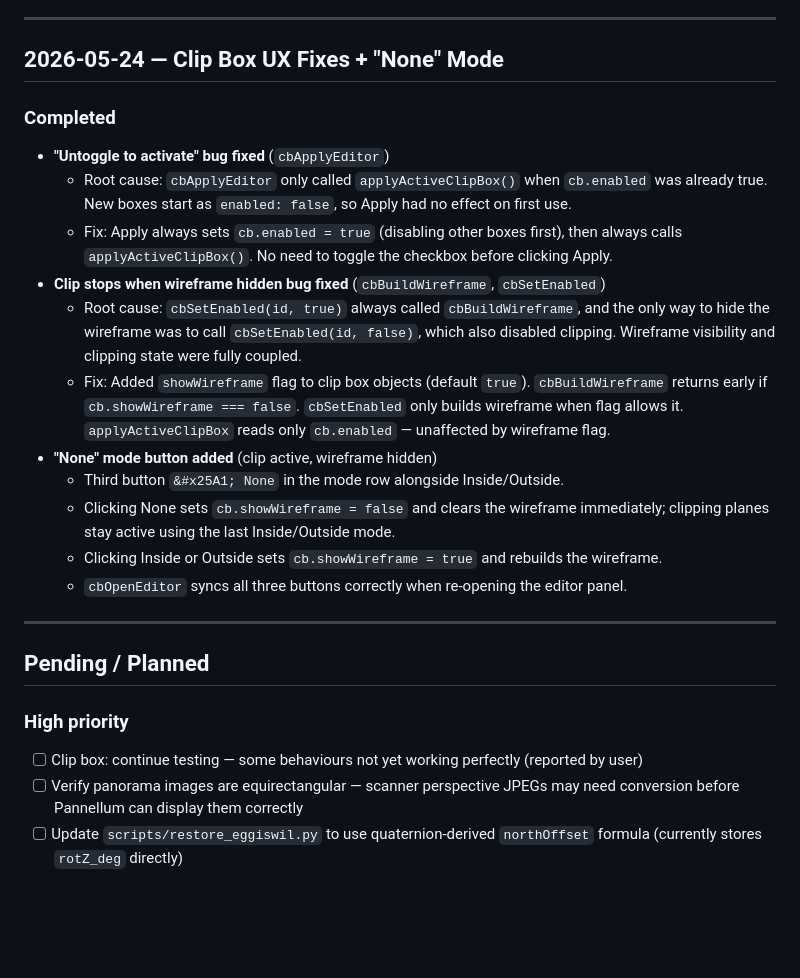
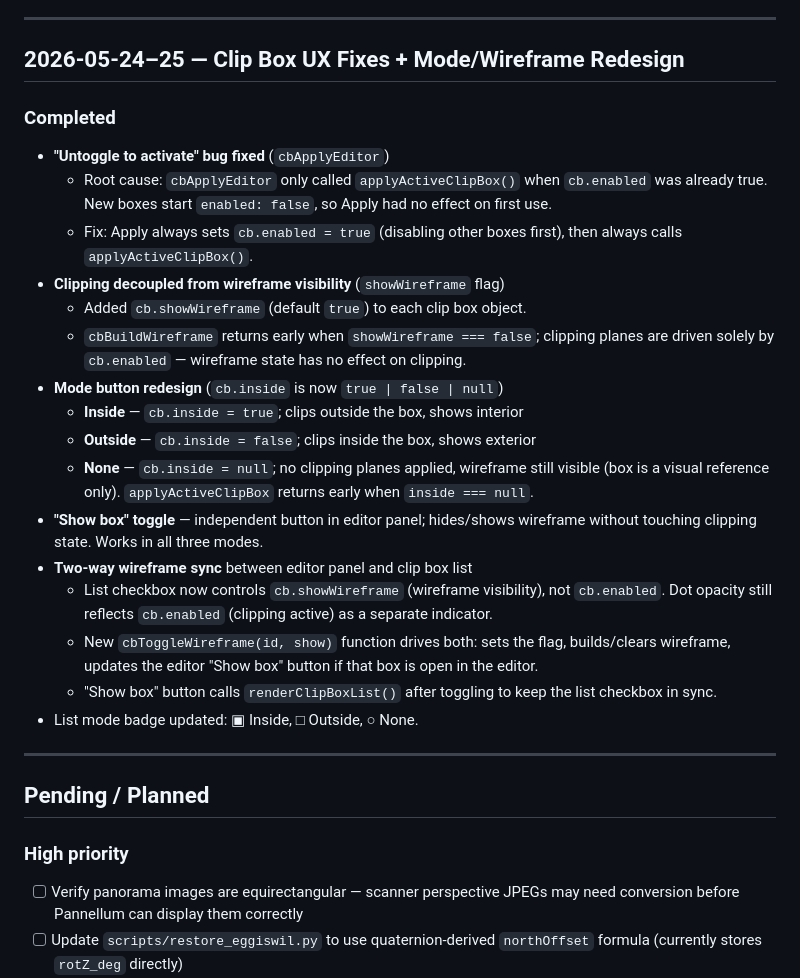
Before and after one commit to joelbeachman/pointcloud-platform, a Markdown page: PROGRESS.md, the part around the change. GitHub-like rendering; blank space fills up the shorter version.

Commit message:
docs: update PROGRESS.md — clip box UX redesign and wireframe sync
Co-Authored-By: Claude Sonnet 4.6 <noreply@anthropic.com>

```diff
--- a/PROGRESS.md
+++ b/PROGRESS.md
@@ -275,34 +275,38 @@ Three bugs found by reading the Cesium 1.140 source directly:
 
 ---
 
-## 2026-05-24 — Clip Box UX Fixes + "None" Mode
+## 2026-05-24–25 — Clip Box UX Fixes + Mode/Wireframe Redesign
 
 ### Completed
 - **"Untoggle to activate" bug fixed** (`cbApplyEditor`)
-  - Root cause: `cbApplyEditor` only called `applyActiveClipBox()` when `cb.enabled` was already true.
-    New boxes start as `enabled: false`, so Apply had no effect on first use.
+  - Root cause: `cbApplyEditor` only called `applyActiveClipBox()` when `cb.enabled` was already
+    true. New boxes start `enabled: false`, so Apply had no effect on first use.
   - Fix: Apply always sets `cb.enabled = true` (disabling other boxes first), then always calls
-    `applyActiveClipBox()`. No need to toggle the checkbox before clicking Apply.
-- **Clip stops when wireframe hidden bug fixed** (`cbBuildWireframe`, `cbSetEnabled`)
-  - Root cause: `cbSetEnabled(id, true)` always called `cbBuildWireframe`, and the only way to
-    hide the wireframe was to call `cbSetEnabled(id, false)`, which also disabled clipping.
-    Wireframe visibility and clipping state were fully coupled.
-  - Fix: Added `showWireframe` flag to clip box objects (default `true`). `cbBuildWireframe` returns
-    early if `cb.showWireframe === false`. `cbSetEnabled` only builds wireframe when flag allows it.
-    `applyActiveClipBox` reads only `cb.enabled` — unaffected by wireframe flag.
-- **"None" mode button added** (clip active, wireframe hidden)
-  - Third button `&#x25A1; None` in the mode row alongside Inside/Outside.
-  - Clicking None sets `cb.showWireframe = false` and clears the wireframe immediately;
-    clipping planes stay active using the last Inside/Outside mode.
-  - Clicking Inside or Outside sets `cb.showWireframe = true` and rebuilds the wireframe.
-  - `cbOpenEditor` syncs all three buttons correctly when re-opening the editor panel.
+    `applyActiveClipBox()`.
+- **Clipping decoupled from wireframe visibility** (`showWireframe` flag)
+  - Added `cb.showWireframe` (default `true`) to each clip box object.
+  - `cbBuildWireframe` returns early when `showWireframe === false`; clipping planes are driven
+    solely by `cb.enabled` — wireframe state has no effect on clipping.
+- **Mode button redesign** (`cb.inside` is now `true | false | null`)
+  - **Inside** — `cb.inside = true`; clips outside the box, shows interior
+  - **Outside** — `cb.inside = false`; clips inside the box, shows exterior
+  - **None** — `cb.inside = null`; no clipping planes applied, wireframe still visible (box is a
+    visual reference only). `applyActiveClipBox` returns early when `inside === null`.
+- **"Show box" toggle** — independent button in editor panel; hides/shows wireframe without
+  touching clipping state. Works in all three modes.
+- **Two-way wireframe sync** between editor panel and clip box list
+  - List checkbox now controls `cb.showWireframe` (wireframe visibility), not `cb.enabled`.
+    Dot opacity still reflects `cb.enabled` (clipping active) as a separate indicator.
+  - New `cbToggleWireframe(id, show)` function drives both: sets the flag, builds/clears wireframe,
+    updates the editor "Show box" button if that box is open in the editor.
+  - "Show box" button calls `renderClipBoxList()` after toggling to keep the list checkbox in sync.
+- List mode badge updated: ▣ Inside, □ Outside, ○ None.
 
 ---
 
 ## Pending / Planned
 
 ### High priority
-- [ ] Clip box: continue testing — some behaviours not yet working perfectly (reported by user)
 - [ ] Verify panorama images are equirectangular — scanner perspective JPEGs may need conversion before Pannellum can display them correctly
 - [ ] Update `scripts/restore_eggiswil.py` to use quaternion-derived `northOffset` formula (currently stores `rotZ_deg` directly)
 - [ ] Restore documentation folder contents (thesis assets, compiled PDF, figures)
```
